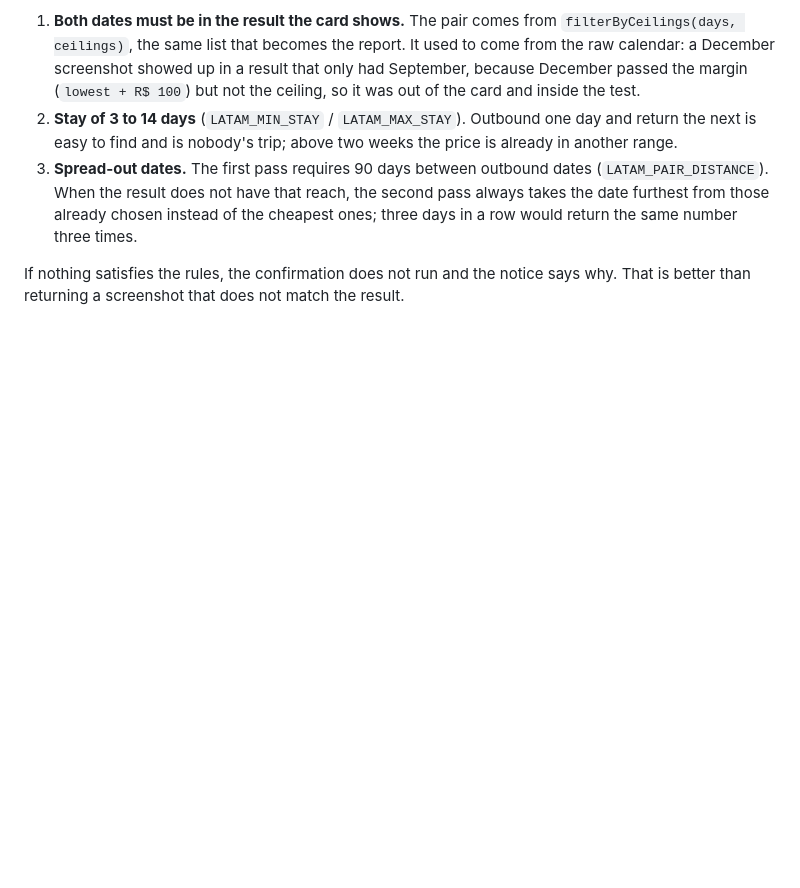
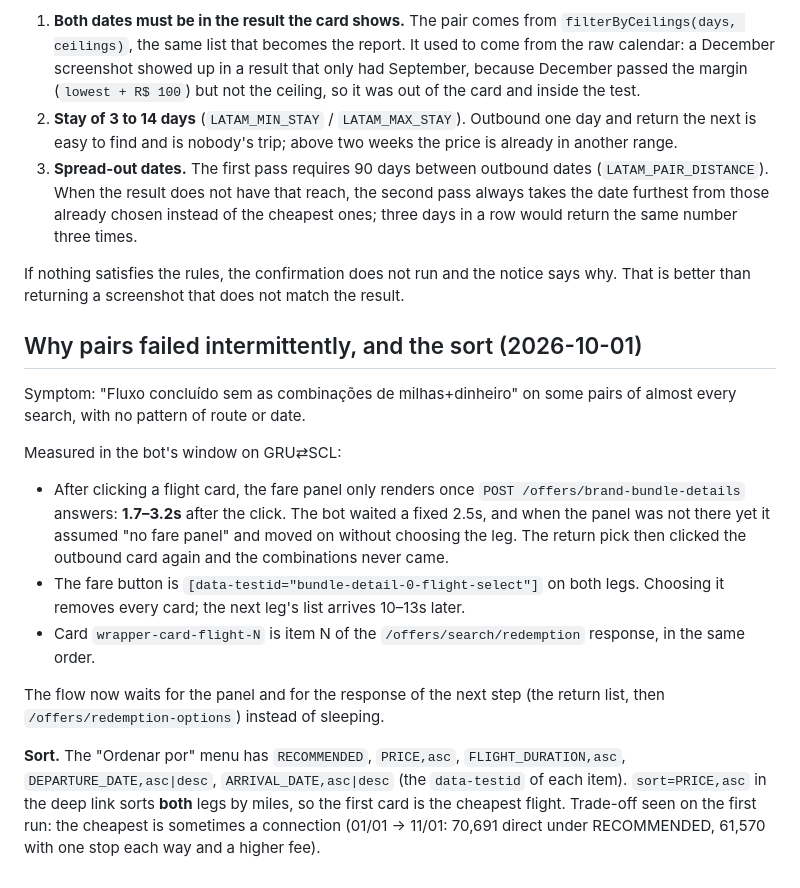
Before and after one commit to eduard0vieira/award-tool, a Markdown page: docs/recon/latam.md, the part around the change. GitHub-like rendering; blank space fills up the shorter version.

Commit message:
docs: record the latam fare panel timing and sort options

```diff
--- a/docs/recon/latam.md
+++ b/docs/recon/latam.md
@@ -168,3 +168,30 @@ points changes throughout the year. Hence the rules:
 If nothing satisfies the rules, the confirmation does not run and the notice
 says why. That is better than returning a screenshot that does not match the
 result.
+
+## Why pairs failed intermittently, and the sort (2026-10-01)
+
+Symptom: "Fluxo concluído sem as combinações de milhas+dinheiro" on some pairs
+of almost every search, with no pattern of route or date.
+
+Measured in the bot's window on GRU⇄SCL:
+
+- After clicking a flight card, the fare panel only renders once
+  `POST /offers/brand-bundle-details` answers: **1.7–3.2s** after the click.
+  The bot waited a fixed 2.5s, and when the panel was not there yet it assumed
+  "no fare panel" and moved on without choosing the leg. The return pick then
+  clicked the outbound card again and the combinations never came.
+- The fare button is `[data-testid="bundle-detail-0-flight-select"]` on both
+  legs. Choosing it removes every card; the next leg's list arrives 10–13s later.
+- Card `wrapper-card-flight-N` is item N of the `/offers/search/redemption`
+  response, in the same order.
+
+The flow now waits for the panel and for the response of the next step (the
+return list, then `/offers/redemption-options`) instead of sleeping.
+
+**Sort.** The "Ordenar por" menu has `RECOMMENDED`, `PRICE,asc`,
+`FLIGHT_DURATION,asc`, `DEPARTURE_DATE,asc|desc`, `ARRIVAL_DATE,asc|desc` (the
+`data-testid` of each item). `sort=PRICE,asc` in the deep link sorts **both**
+legs by miles, so the first card is the cheapest flight. Trade-off seen on the
+first run: the cheapest is sometimes a connection (01/01 → 11/01: 70,691 direct
+under RECOMMENDED, 61,570 with one stop each way and a higher fee).
```
